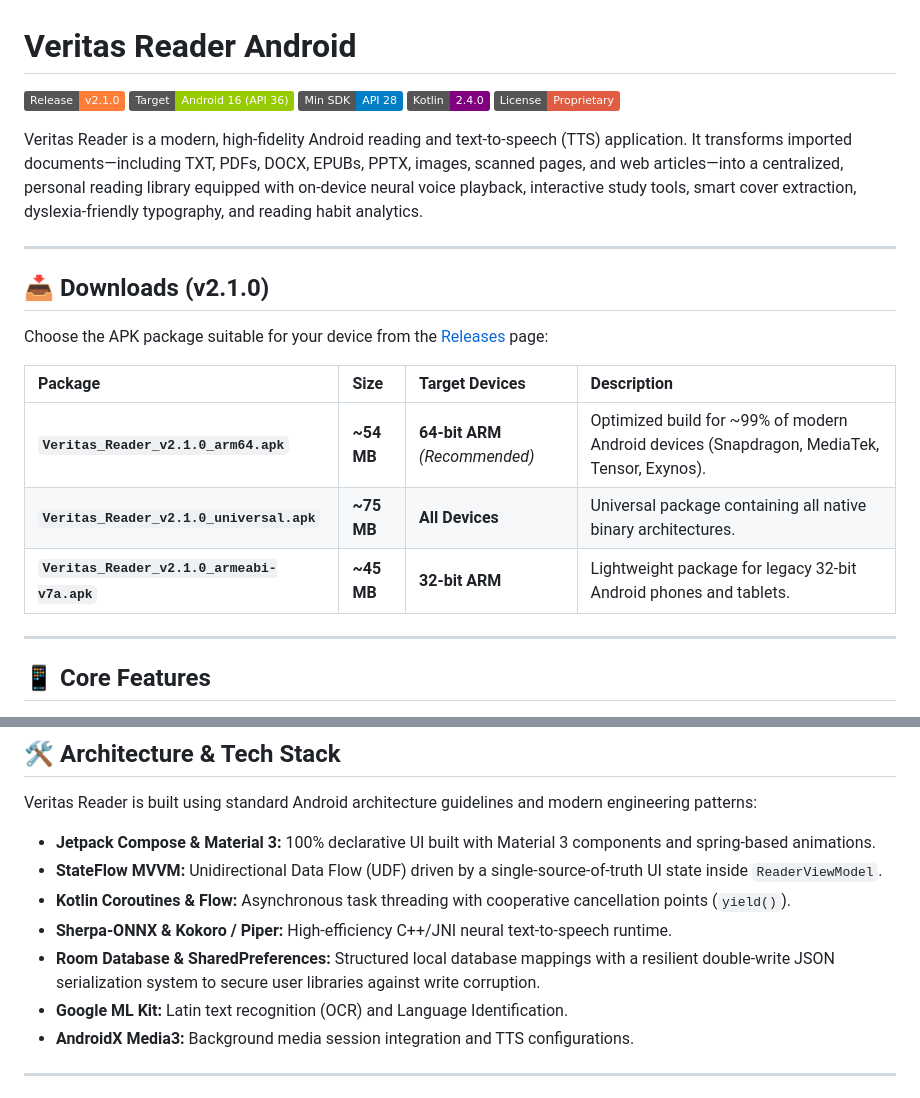
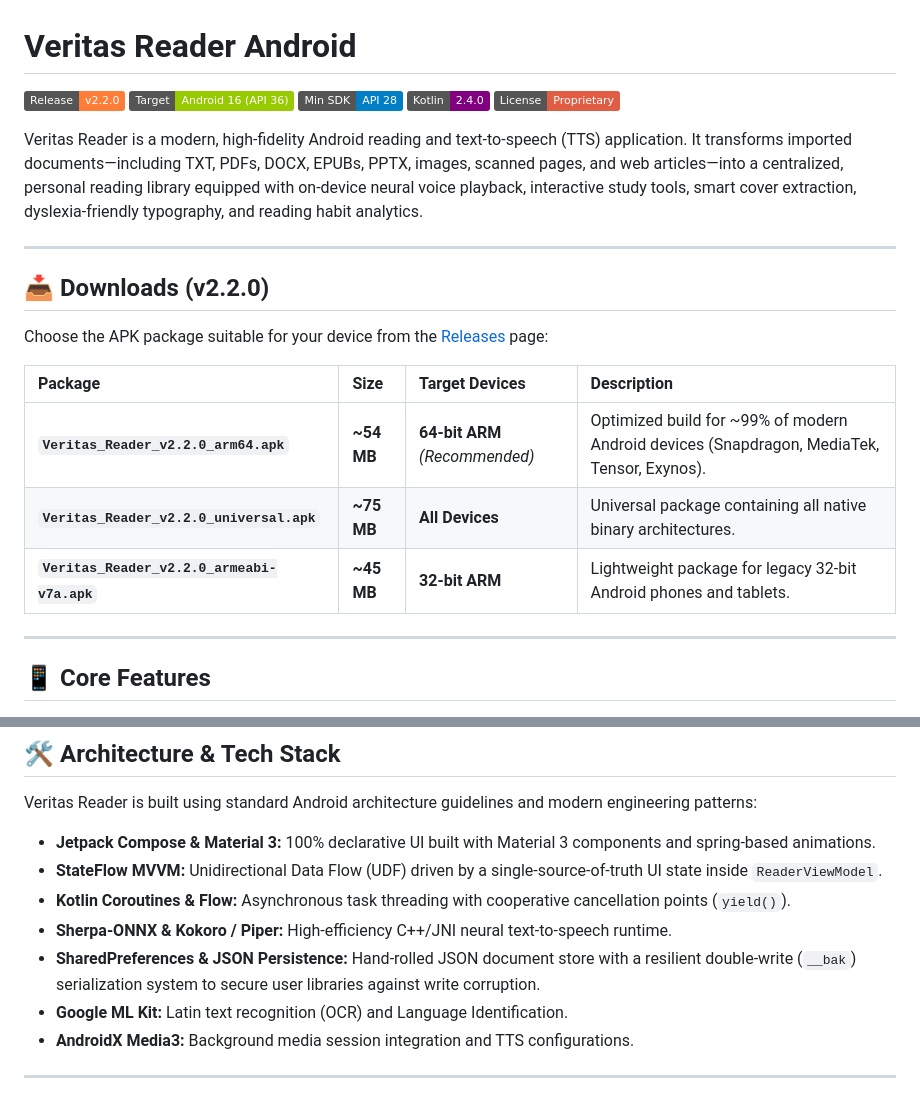
Before and after one commit to fhes-tus/Veritas-Reader, a Markdown page: README.md, 2 parts joined by grey strips. Drawn GitHub-style; badges without logos.

```diff
--- a/README.md
+++ b/README.md
@@ -1,6 +1,6 @@
 # Veritas Reader Android
 
-[![Release](https://img.shields.io/badge/Release-v2.1.0-orange.svg)](https://github.com/fhes-tus/Veritas-Reader/releases)
+[![Release](https://img.shields.io/badge/Release-v2.2.0-orange.svg)](https://github.com/fhes-tus/Veritas-Reader/releases)
 [![Android API Target](https://img.shields.io/badge/Target-Android%2016%20(API%2036)-green.svg)](https://developer.android.com/)
 [![Android API Min](https://img.shields.io/badge/Min%20SDK-API%2028-blue.svg)](https://developer.android.com/)
 [![Kotlin Version](https://img.shields.io/badge/Kotlin-2.4.0-purple.svg)](https://kotlinlang.org/)
@@ -10,15 +10,15 @@ Veritas Reader is a modern, high-fidelity Android reading and text-to-speech (TT
 
 ---
 
-## 📥 Downloads (v2.1.0)
+## 📥 Downloads (v2.2.0)
 
 Choose the APK package suitable for your device from the [Releases](https://github.com/fhes-tus/Veritas-Reader/releases) page:
 
 | Package | Size | Target Devices | Description |
 | :--- | :--- | :--- | :--- |
-| **`Veritas_Reader_v2.1.0_arm64.apk`** | **~54 MB** | **64-bit ARM** *(Recommended)* | Optimized build for ~99% of modern Android devices (Snapdragon, MediaTek, Tensor, Exynos). |
-| **`Veritas_Reader_v2.1.0_universal.apk`** | **~75 MB** | **All Devices** | Universal package containing all native binary architectures. |
-| **`Veritas_Reader_v2.1.0_armeabi-v7a.apk`** | **~45 MB** | **32-bit ARM** | Lightweight package for legacy 32-bit Android phones and tablets. |
+| **`Veritas_Reader_v2.2.0_arm64.apk`** | **~54 MB** | **64-bit ARM** *(Recommended)* | Optimized build for ~99% of modern Android devices (Snapdragon, MediaTek, Tensor, Exynos). |
+| **`Veritas_Reader_v2.2.0_universal.apk`** | **~75 MB** | **All Devices** | Universal package containing all native binary architectures. |
+| **`Veritas_Reader_v2.2.0_armeabi-v7a.apk`** | **~45 MB** | **32-bit ARM** | Lightweight package for legacy 32-bit Android phones and tablets. |
 
 ---
 
@@ -77,7 +77,7 @@ Veritas Reader is built using standard Android architecture guidelines and moder
 *   **StateFlow MVVM:** Unidirectional Data Flow (UDF) driven by a single-source-of-truth UI state inside `ReaderViewModel`.
 *   **Kotlin Coroutines & Flow:** Asynchronous task threading with cooperative cancellation points (`yield()`).
 *   **Sherpa-ONNX & Kokoro / Piper:** High-efficiency C++/JNI neural text-to-speech runtime.
-*   **Room Database & SharedPreferences:** Structured local database mappings with a resilient double-write JSON serialization system to secure user libraries against write corruption.
+*   **SharedPreferences & JSON Persistence:** Hand-rolled JSON document store with a resilient double-write (`__bak`) serialization system to secure user libraries against write corruption.
 *   **Google ML Kit:** Latin text recognition (OCR) and Language Identification.
 *   **AndroidX Media3:** Background media session integration and TTS configurations.
 
```
Also changed, not shown: CHANGELOG.md (+32 -0 lines), KNOWN_LIMITATIONS.md (+2 -2 lines).
